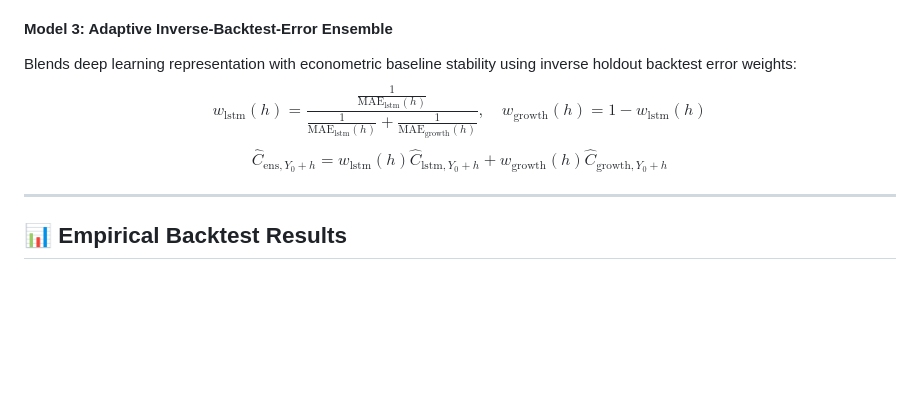
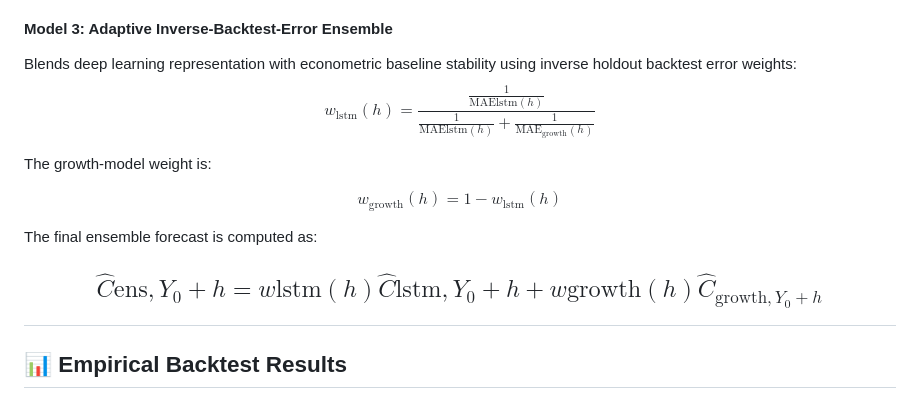
Before and after one commit to Sanjay-Chauhan52/Hybrid-Neural-Econometric-Forecasting-of-Crimes-Against-Women-in-India, a Markdown page: README.md, the part around the change. GitHub-like rendering; blank space fills up the shorter version.

```diff
--- a/README.md
+++ b/README.md
@@ -142,9 +142,27 @@ $$\hat{C}_{\text{growth}, Y_0+h} = \hat{C}_{\text{growth}, Y_0+h-1} \cdot (1 + g
 
 #### Model 3: Adaptive Inverse-Backtest-Error Ensemble
 Blends deep learning representation with econometric baseline stability using inverse holdout backtest error weights:
-$$w_{\text{lstm}}(h) = \frac{\frac{1}{\text{MAE}_{\text{lstm}}(h)}}{\frac{1}{\text{MAE}_{\text{lstm}}(h)} + \frac{1}{\text{MAE}_{\text{growth}}(h)}}, \quad w_{\text{growth}}(h) = 1 - w_{\text{lstm}}(h)$$
-$$\hat{C}_{\text{ens}, Y_0+h} = w_{\text{lstm}}(h)\hat{C}_{\text{lstm}, Y_0+h} + w_{\text{growth}}(h)\hat{C}_{\text{growth}, Y_0+h}$$
+$$
+w_{\text{lstm}}(h) =
+\frac{\frac{1}{\text{MAE}{\text{lstm}}(h)}}
+{\frac{1}{\text{MAE}{\text{lstm}}(h)} +
+\frac{1}{\text{MAE}_{\text{growth}}(h)}}
+$$
 
+The growth-model weight is:
+
+$$
+w_{\text{growth}}(h) = 1 - w_{\text{lstm}}(h)
+$$
+
+The final ensemble forecast is computed as:
+
+$$
+\hat{C}{\text{ens},Y_0+h} =
+w{\text{lstm}}(h)\hat{C}{\text{lstm},Y_0+h}
++
+w{\text{growth}}(h)\hat{C}_{\text{growth},Y_0+h}
+$$
 ---
 
 ## 📊 Empirical Backtest Results
```
